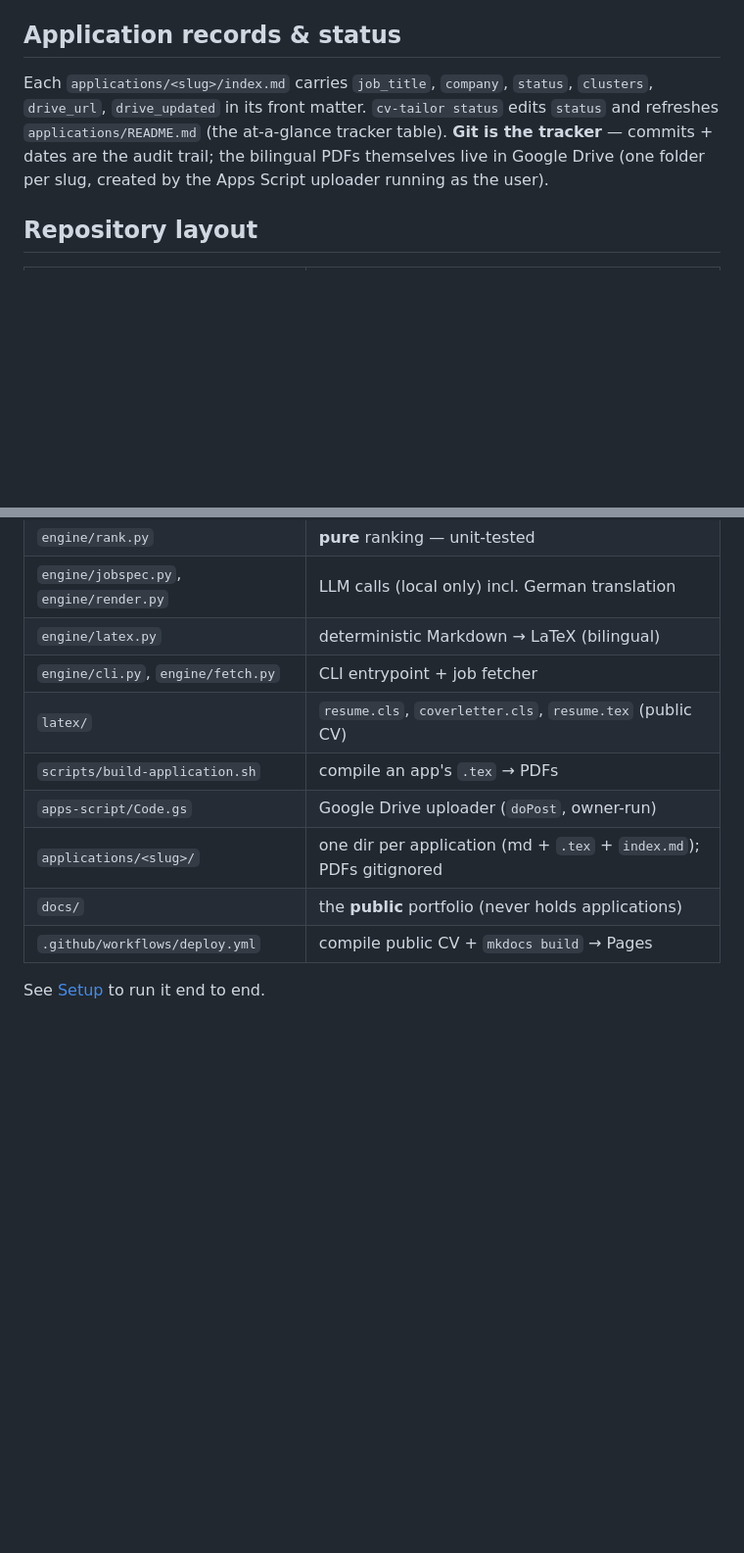
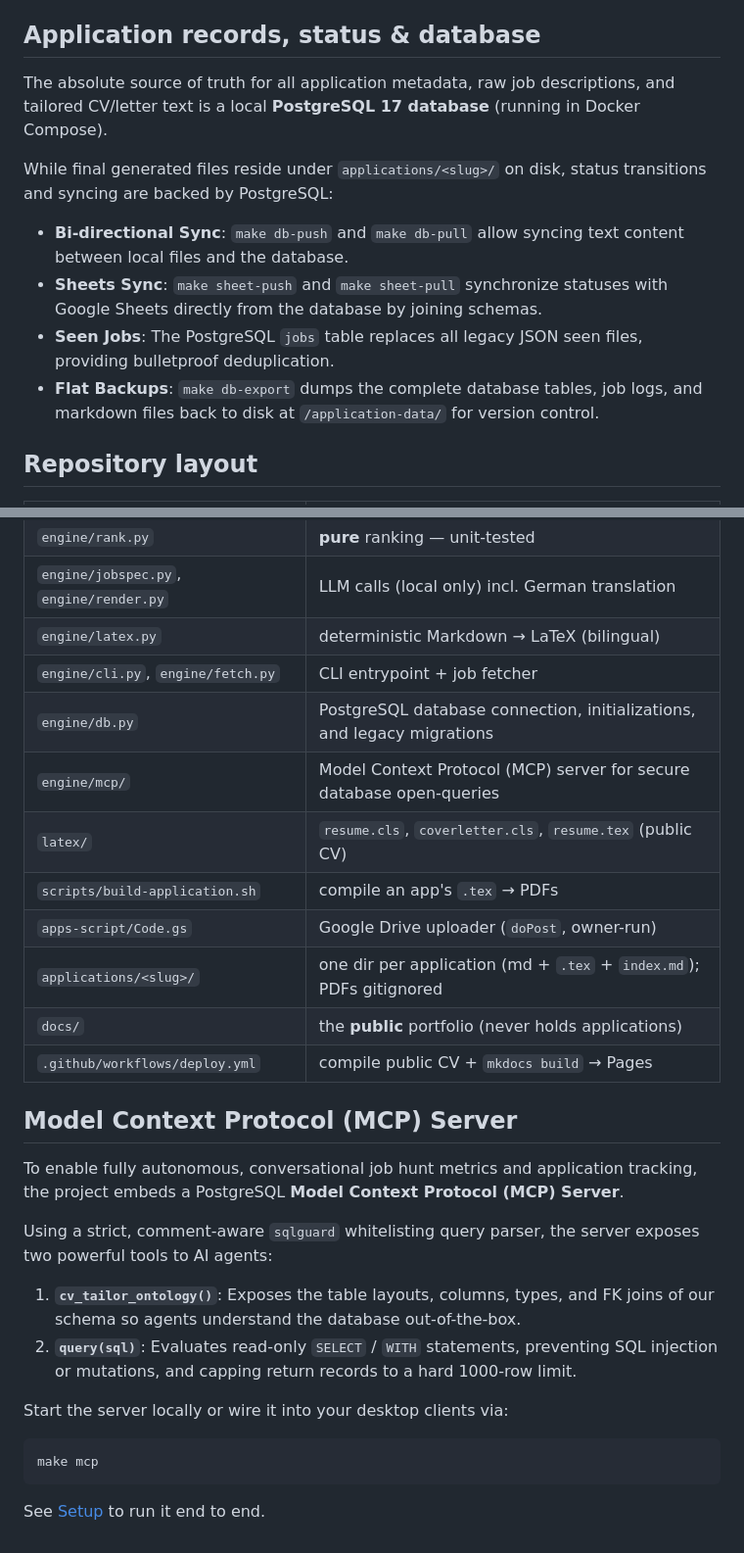
Before and after one commit to radheem/my-cv, a Markdown page: docs/architecture.md, 2 parts joined by grey strips. Shown at 98% size. GitHub-like rendering; blank space fills up the shorter version.

Commit message:
docs(refactor): update architecture documentation with postgresql and mcp server sections

````diff
--- a/docs/architecture.md
+++ b/docs/architecture.md
@@ -75,13 +75,15 @@ flowchart LR
 - Compiled by `scripts/build-application.sh` (local `latexmk`, else the `texlive/texlive` Docker
   image). The shared classes live in `latex/` and are resolved via `TEXINPUTS`.
 
-## Application records & status
+## Application records, status & database
 
-Each `applications/<slug>/index.md` carries `job_title`, `company`, `status`, `clusters`,
-`drive_url`, `drive_updated` in its front matter. `cv-tailor status` edits `status` and refreshes
-`applications/README.md` (the at-a-glance tracker table). **Git is the tracker** — commits + dates
-are the audit trail; the bilingual PDFs themselves live in Google Drive (one folder per slug,
-created by the Apps Script uploader running as the user).
+The absolute source of truth for all application metadata, raw job descriptions, and tailored CV/letter text is a local **PostgreSQL 17 database** (running in Docker Compose).
+
+While final generated files reside under `applications/<slug>/` on disk, status transitions and syncing are backed by PostgreSQL:
+- **Bi-directional Sync**: `make db-push` and `make db-pull` allow syncing text content between local files and the database.
+- **Sheets Sync**: `make sheet-push` and `make sheet-pull` synchronize statuses with Google Sheets directly from the database by joining schemas.
+- **Seen Jobs**: The PostgreSQL `jobs` table replaces all legacy JSON seen files, providing bulletproof deduplication.
+- **Flat Backups**: `make db-export` dumps the complete database tables, job logs, and markdown files back to disk at `/application-data/` for version control.
 
 ## Repository layout
 
@@ -92,6 +94,8 @@ created by the Apps Script uploader running as the user).
 | `engine/jobspec.py`, `engine/render.py` | LLM calls (local only) incl. German translation |
 | `engine/latex.py` | deterministic Markdown → LaTeX (bilingual) |
 | `engine/cli.py`, `engine/fetch.py` | CLI entrypoint + job fetcher |
+| `engine/db.py` | PostgreSQL database connection, initializations, and legacy migrations |
+| `engine/mcp/` | Model Context Protocol (MCP) server for secure database open-queries |
 | `latex/` | `resume.cls`, `coverletter.cls`, `resume.tex` (public CV) |
 | `scripts/build-application.sh` | compile an app's `.tex` → PDFs |
 | `apps-script/Code.gs` | Google Drive uploader (`doPost`, owner-run) |
@@ -99,4 +103,17 @@ created by the Apps Script uploader running as the user).
 | `docs/` | the **public** portfolio (never holds applications) |
 | `.github/workflows/deploy.yml` | compile public CV + `mkdocs build` → Pages |
 
+## Model Context Protocol (MCP) Server
+
+To enable fully autonomous, conversational job hunt metrics and application tracking, the project embeds a PostgreSQL **Model Context Protocol (MCP) Server**.
+
+Using a strict, comment-aware `sqlguard` whitelisting query parser, the server exposes two powerful tools to AI agents:
+1.  **`cv_tailor_ontology()`**: Exposes the table layouts, columns, types, and FK joins of our schema so agents understand the database out-of-the-box.
+2.  **`query(sql)`**: Evaluates read-only `SELECT` / `WITH` statements, preventing SQL injection or mutations, and capping return records to a hard 1000-row limit.
+
+Start the server locally or wire it into your desktop clients via:
+```bash
+make mcp
+```
+
 See [Setup](setup.md) to run it end to end.
````
